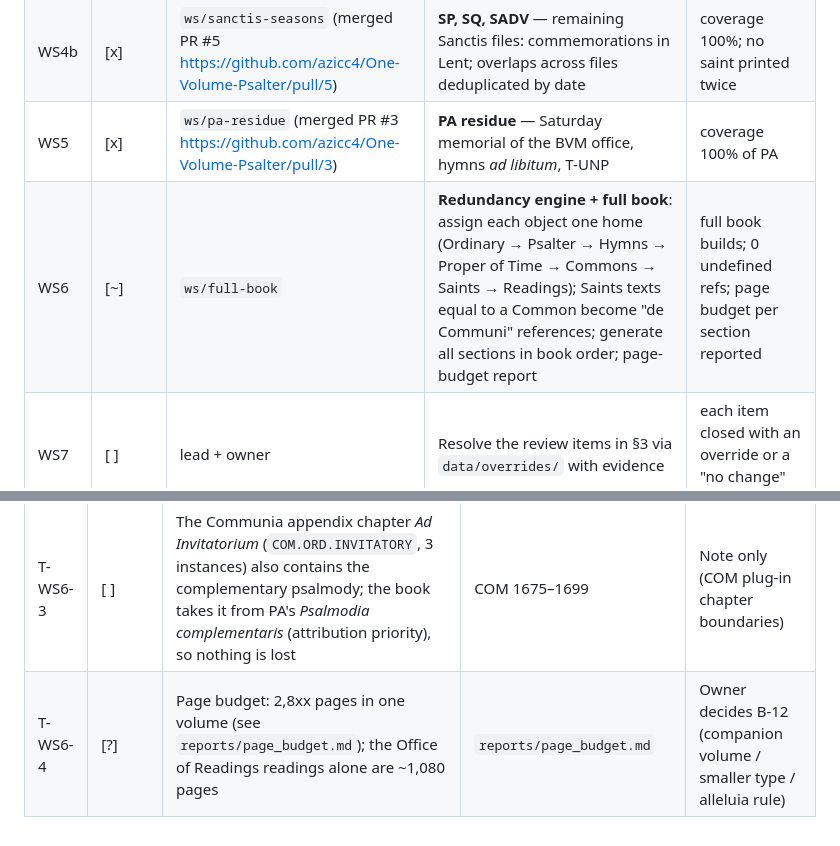
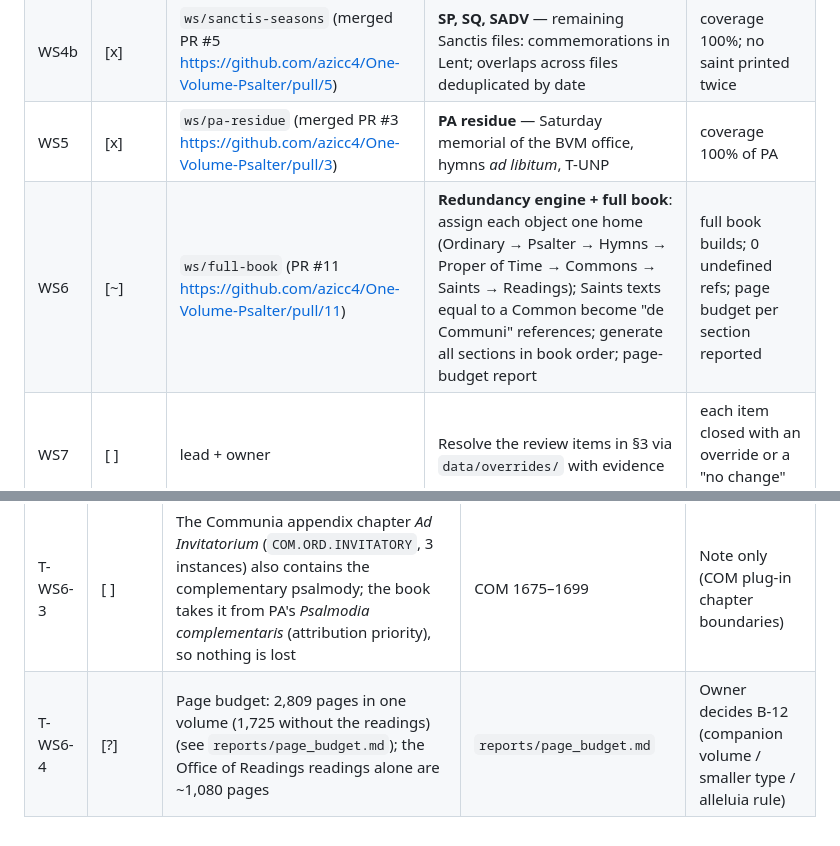
Before and after one commit to azicc4/One-Volume-Psalter, a Markdown page: TODO.md, 2 parts joined by grey strips. Rendered like a GitHub page.

Commit message:
TODO: link WS6 PR #11
Co-Authored-By: Claude Opus 5.5 <noreply@anthropic.com>

```diff
--- a/TODO.md
+++ b/TODO.md
@@ -25,7 +25,7 @@ Order: WS0 first (lead), then WS1–WS5 in parallel (one git worktree + PR each)
 | WS4a | [x] | `ws/spa-saints` (merged PR #6 https://github.com/azicc4/One-Volume-Psalter/pull/6) | **SPA** — Proper of Saints, Ordinary Time: date/title/rank lines; ALTERA sections; Assumption title quirk (SPA 1111); calendar keys/ranks from LitCal; flag post-2010 calendar changes | coverage 100%; every saint mapped to a LitCal key |
 | WS4b | [x] | `ws/sanctis-seasons` (merged PR #5 https://github.com/azicc4/One-Volume-Psalter/pull/5) | **SP, SQ, SADV** — remaining Sanctis files: commemorations in Lent; overlaps across files deduplicated by date | coverage 100%; no saint printed twice |
 | WS5 | [x] | `ws/pa-residue` (merged PR #3 https://github.com/azicc4/One-Volume-Psalter/pull/3) | **PA residue** — Saturday memorial of the BVM office, hymns *ad libitum*, T-UNP | coverage 100% of PA |
-| WS6 | [~] | `ws/full-book` | **Redundancy engine + full book**: assign each object one home (Ordinary → Psalter → Hymns → Proper of Time → Commons → Saints → Readings); Saints texts equal to a Common become "de Communi" references; generate all sections in book order; page-budget report | full book builds; 0 undefined refs; page budget per section reported |
+| WS6 | [~] | `ws/full-book` (PR #11 https://github.com/azicc4/One-Volume-Psalter/pull/11) | **Redundancy engine + full book**: assign each object one home (Ordinary → Psalter → Hymns → Proper of Time → Commons → Saints → Readings); Saints texts equal to a Common become "de Communi" references; generate all sections in book order; page-budget report | full book builds; 0 undefined refs; page budget per section reported |
 | WS7 | [ ] | lead + owner | Resolve the review items in §3 via `data/overrides/` with evidence | each item closed with an override or a "no change" note |
 
 ## 2. Book and layout
@@ -180,4 +180,4 @@ feast (2016): it is a ~2016 state of the calendar, not 2010.
 | T-WS6-1 | [ ] | Near-duplicate objects are printed once *each*: e.g. Lauds Ant. 3 Week II Wed *Dóminus regnávit, exsúltet terra.* (Per annum, Lent) vs *Dóminus regnávit! Exsúltet terra.* (Advent); the Sunday collect of most Ordinary Time weeks is a different object at the weekdays' Office of Readings (punctuation), so the weekly propers print a second "Collect (weekdays, Office of Readings)" | book: Proper of Time; `reports/verification.md` near-duplicates | Part of T-DUP: every merge override removes a printed text from the book |
 | T-WS6-2 | [ ] | Printing variants of one canticle (punctuation, line breaks; T-COM-2) are labelled at the most printed variant instead of being printed again; variants whose line count differs by more than 2 are printed separately | Canticles chapter | Owner: confirm that a consensus text is acceptable for canticles as for psalms (T-CONS) |
 | T-WS6-3 | [ ] | The Communia appendix chapter *Ad Invitatorium* (`COM.ORD.INVITATORY`, 3 instances) also contains the complementary psalmody; the book takes it from PA's *Psalmodia complementaris* (attribution priority), so nothing is lost | COM 1675–1699 | Note only (COM plug-in chapter boundaries) |
-| T-WS6-4 | [?] | Page budget: 2,8xx pages in one volume (see `reports/page_budget.md`); the Office of Readings readings alone are ~1,080 pages | `reports/page_budget.md` | Owner decides B-12 (companion volume / smaller type / alleluia rule) |
+| T-WS6-4 | [?] | Page budget: 2,809 pages in one volume (1,725 without the readings) (see `reports/page_budget.md`); the Office of Readings readings alone are ~1,080 pages | `reports/page_budget.md` | Owner decides B-12 (companion volume / smaller type / alleluia rule) |
```
